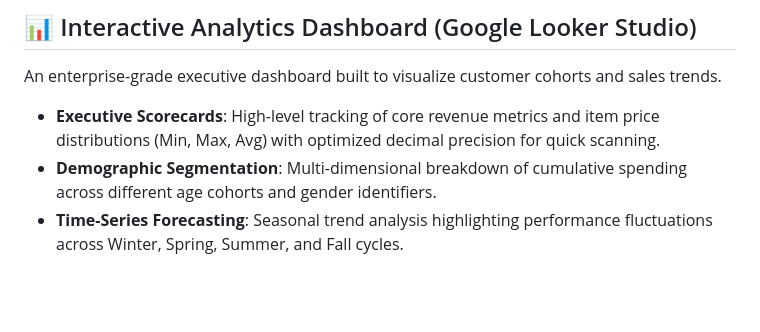
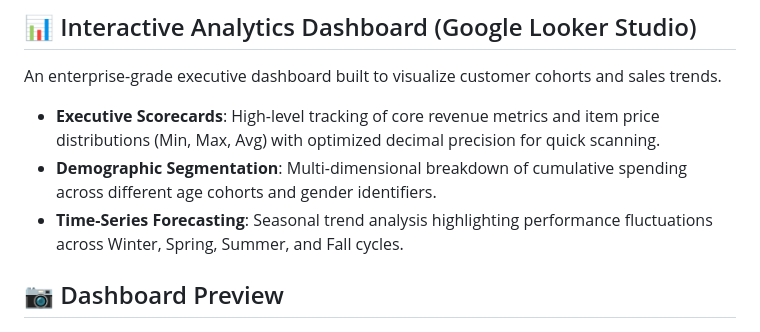
Before and after one commit to Xhavide/retail-dbt-bigquery-pipeline, a Markdown page: README.md, the part around the change. Rendered like a GitHub page; blank space fills up the shorter version.

Commit message:
Add dashboard preview section to README

```diff
--- a/README.md
+++ b/README.md
@@ -37,7 +37,7 @@ An enterprise-grade executive dashboard built to visualize customer cohorts and
 *   **Time-Series Forecasting**: Seasonal trend analysis highlighting performance fluctuations across Winter, Spring, Summer, and Fall cycles.
 
 
-
+## 📷 Dashboard Preview
 
 
 ![](https://github.com/Xhavide/retail-dbt-bigquery-pipeline/blob/ca66241962f18f03aa2829ba03d12b211df6ace1/Screenshot%202026-07-23%20031142.png)
```
